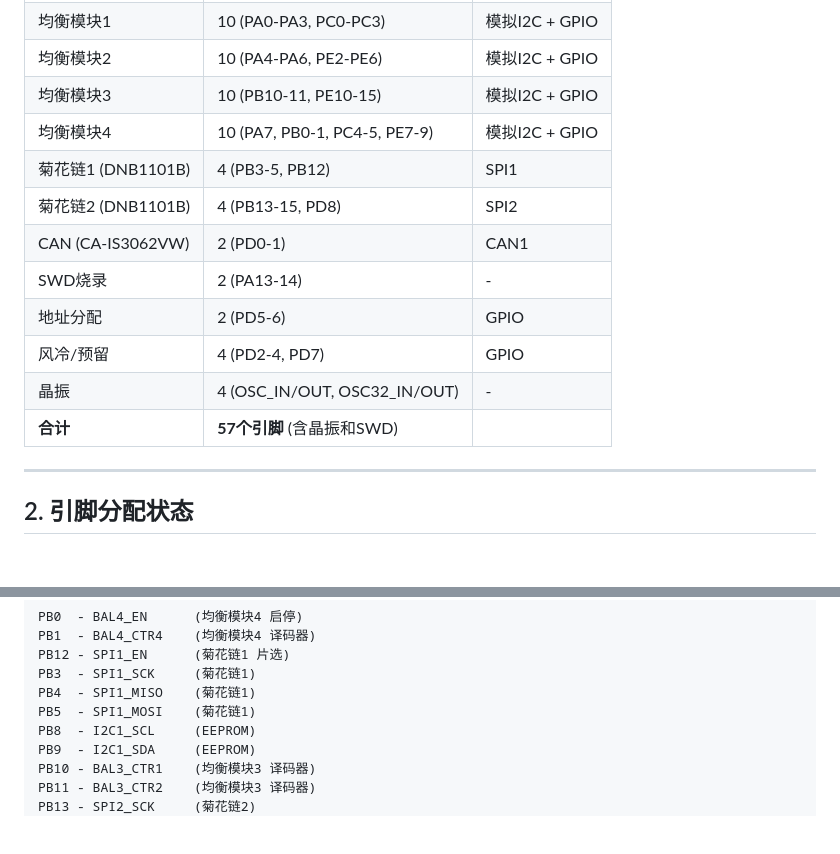
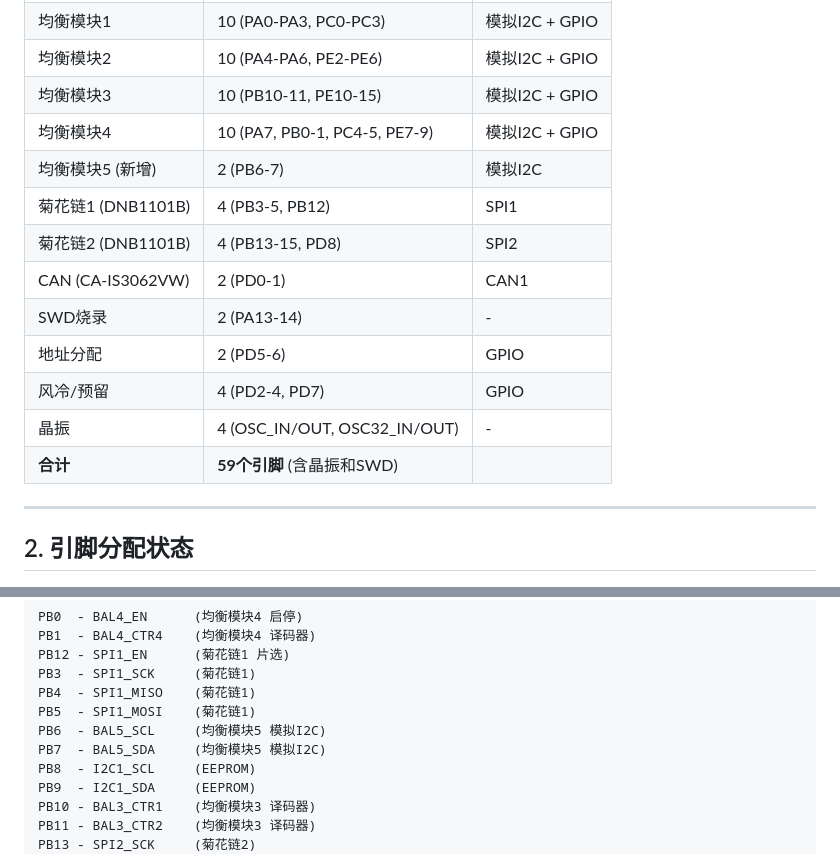
Before and after one commit to greatwallcy/ai-assistant-log, a Markdown page: onedie_eq_project/Doc/接口检查报告.md, 2 parts joined by grey strips. GitHub-like rendering; blank space fills up the shorter version.

Commit message:
feat: 新增均衡模块5模拟I2C，更新引脚分配表

```diff
--- a/onedie_eq_project/Doc/接口检查报告.md
+++ b/onedie_eq_project/Doc/接口检查报告.md
@@ -16,6 +16,7 @@
 | 均衡模块2 | 10 (PA4-PA6, PE2-PE6) | 模拟I2C + GPIO |
 | 均衡模块3 | 10 (PB10-11, PE10-15) | 模拟I2C + GPIO |
 | 均衡模块4 | 10 (PA7, PB0-1, PC4-5, PE7-9) | 模拟I2C + GPIO |
+| 均衡模块5 (新增) | 2 (PB6-7) | 模拟I2C |
 | 菊花链1 (DNB1101B) | 4 (PB3-5, PB12) | SPI1 |
 | 菊花链2 (DNB1101B) | 4 (PB13-15, PD8) | SPI2 |
 | CAN (CA-IS3062VW) | 2 (PD0-1) | CAN1 |
@@ -23,7 +24,7 @@
 | 地址分配 | 2 (PD5-6) | GPIO |
 | 风冷/预留 | 4 (PD2-4, PD7) | GPIO |
 | 晶振 | 4 (OSC_IN/OUT, OSC32_IN/OUT) | - |
-| **合计** | **57个引脚** (含晶振和SWD) | |
+| **合计** | **59个引脚** (含晶振和SWD) | |
 
 ---
 
@@ -81,6 +82,8 @@ PB12 - SPI1_EN      (菊花链1 片选)
 PB3  - SPI1_SCK     (菊花链1)
 PB4  - SPI1_MISO    (菊花链1)
 PB5  - SPI1_MOSI    (菊花链1)
+PB6  - BAL5_SCL     (均衡模块5 模拟I2C)
+PB7  - BAL5_SDA     (均衡模块5 模拟I2C)
 PB8  - I2C1_SCL     (EEPROM)
 PB9  - I2C1_SDA     (EEPROM)
 PB10 - BAL3_CTR1    (均衡模块3 译码器)
```
